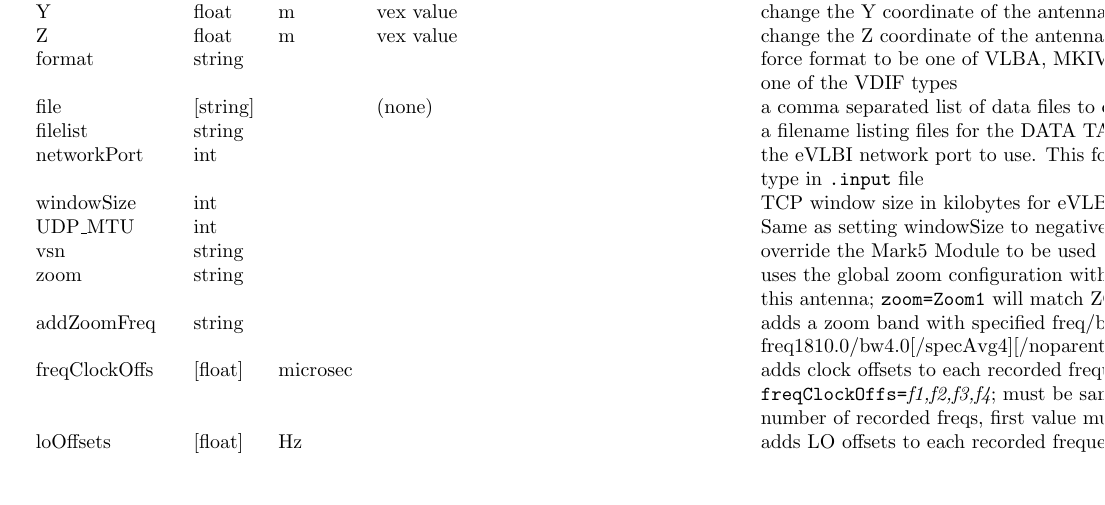
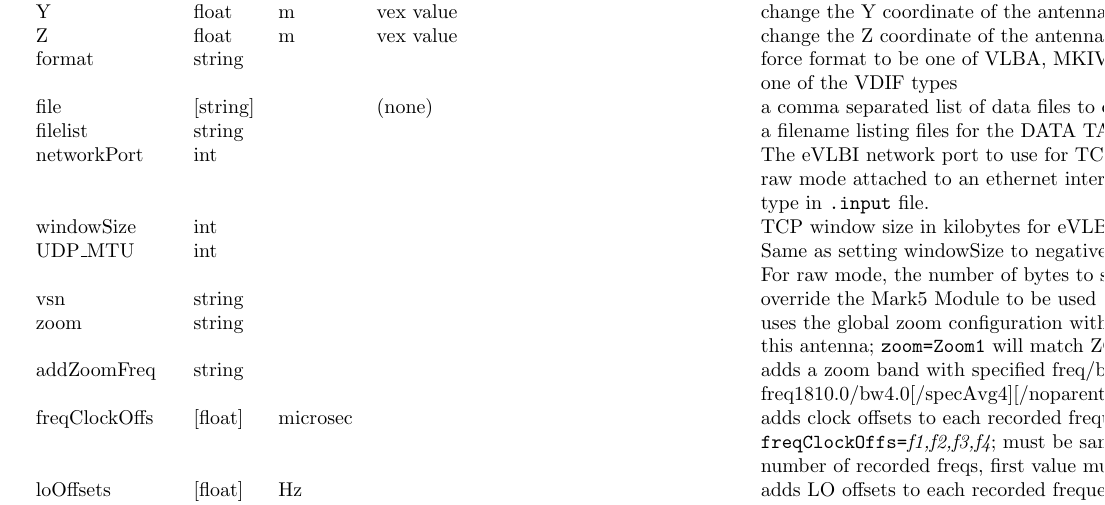
Before and after one commit to shaoguangleo/difx-doc, a LaTeX document (userguide/trunk/DiFXUserGuide.tex, which reads userguide/trunk/difx_files.tex): part of page 105 of 133, cut so that both start at the same text, the shorter picture padded with empty space. Compiled offline with pdfLaTeX.

Commit message:
docu v2d networkPort set to non-number indicates raw mode
git-svn-id: https://svn.atnf.csiro.au/difx/doc@9606 9d4a3555-dc7e-4673-bb7d-d8a0b9a30876

```diff
--- a/userguide/trunk/difx_files.tex
+++ b/userguide/trunk/difx_files.tex
@@ -1838,10 +1838,12 @@ format		& string	&		&		& force format to be one of VLBA, MKIV, Mark5B, S2, or \\
 		&		&		&		& one of the VDIF types \\
 file		& $[$string$]$	&		& (none)	& a comma separated list of data files to correlate \\
 filelist	& string	&		&		& a filename listing files for the DATA TABLE (see \S\ref{sec:filelist}) \\
-networkPort	& int		&		&		& the eVLBI network port to use. This forces NETWORK media \\
-		&		&		&		& type in {\tt .input} file \\
+networkPort	& int		&		&		& The eVLBI network port to use for TCP/UDP. A non-number indicates \\
+		&		&		&		& raw mode attached to an ethernet interface. Both force NETWORK media \\
+		&		&		&		& type in {\tt .input} file. \\
 windowSize	& int		&		&		& TCP window size in kilobytes for eVLBI. Set to $<0$ in bytes for UDP \\
-UDP\_MTU	& int		&		&		& Same as setting windowSize to negative of value. For UDP INTERLACEDVDIF, value is the number of bytes to strip from UDP. \\
+UDP\_MTU	& int		&		&		& Same as setting windowSize to negative of value. \\
+		&		&		&		& For raw mode, the number of bytes to strip from ethernet frame. \\
 vsn		& string	&		&		& override the Mark5 Module to be used \\
 zoom 		& string	&		&		& uses the global zoom configuration with matching name for \\
 		&		&		&		& this antenna; {\tt zoom=Zoom1} will match ZOOM block called {\tt Zoom1} \\
```
